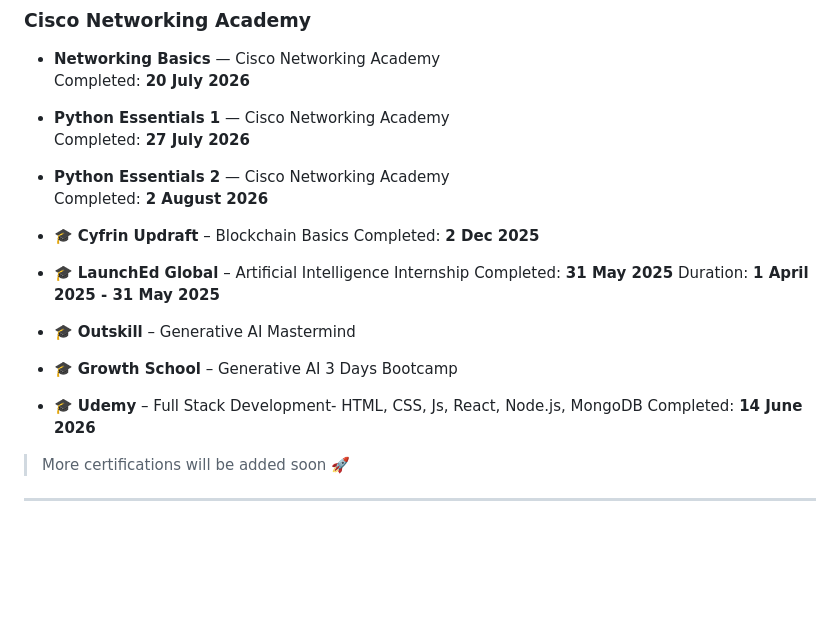
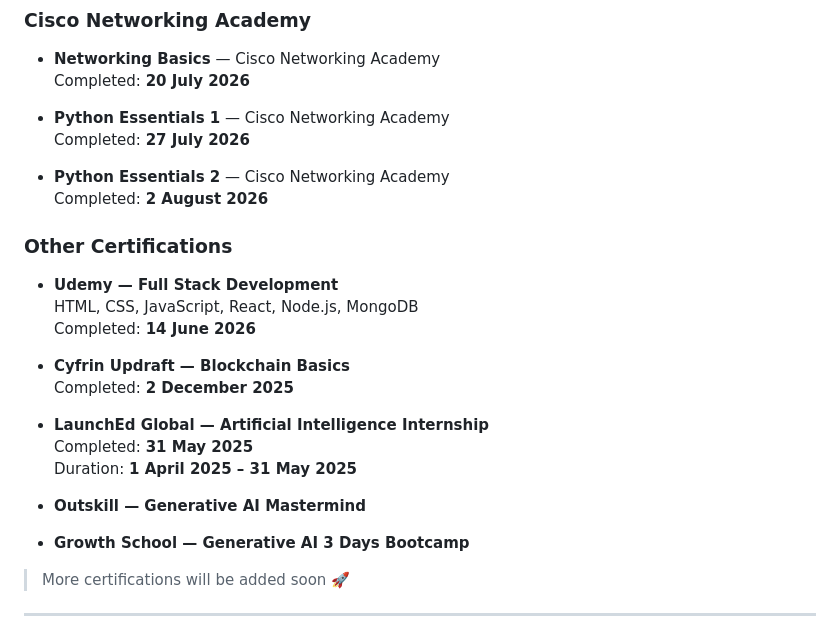
Before and after one commit to DebugDynamo21/DebugDynamo21, a Markdown page: README.md, the part around the change. GitHub-like rendering; blank space fills up the shorter version.

```diff
--- a/README.md
+++ b/README.md
@@ -147,17 +147,22 @@ An online optical store frontend developed using HTML, CSS, Bootstrap and JavaSc
 - **Python Essentials 2** — Cisco Networking Academy
   Completed: **2 August 2026**
 
-- 🎓 **Cyfrin Updraft** – Blockchain Basics
-  Completed: **2 Dec 2025**
+### Other Certifications
 
-- 🎓 **LaunchEd Global** – Artificial Intelligence Internship
-  Completed: **31 May 2025** Duration: **1 April 2025 - 31 May 2025**
+- **Udemy — Full Stack Development**
+  HTML, CSS, JavaScript, React, Node.js, MongoDB
+  Completed: **14 June 2026**
 
-- 🎓 **Outskill** – Generative AI Mastermind
-- 🎓 **Growth School** – Generative AI 3 Days Bootcamp
+- **Cyfrin Updraft — Blockchain Basics**
+  Completed: **2 December 2025**
 
-- 🎓 **Udemy** – Full Stack Development- HTML, CSS, Js, React, Node.js, MongoDB
-  Completed: **14 June 2026**
+- **LaunchEd Global — Artificial Intelligence Internship**
+  Completed: **31 May 2025**
+  Duration: **1 April 2025 – 31 May 2025**
+
+- **Outskill — Generative AI Mastermind**
+
+- **Growth School — Generative AI 3 Days Bootcamp**
 
 > More certifications will be added soon 🚀
 
```
